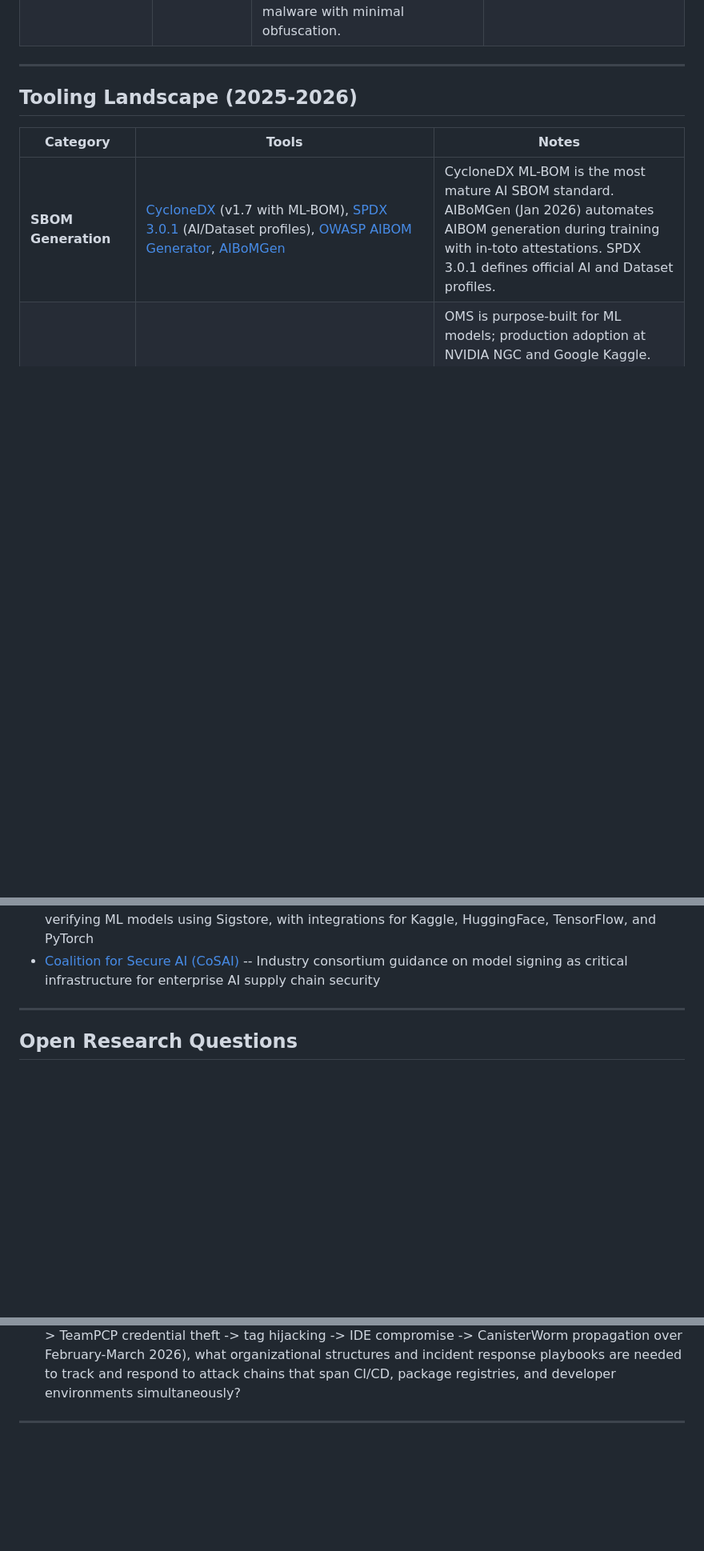
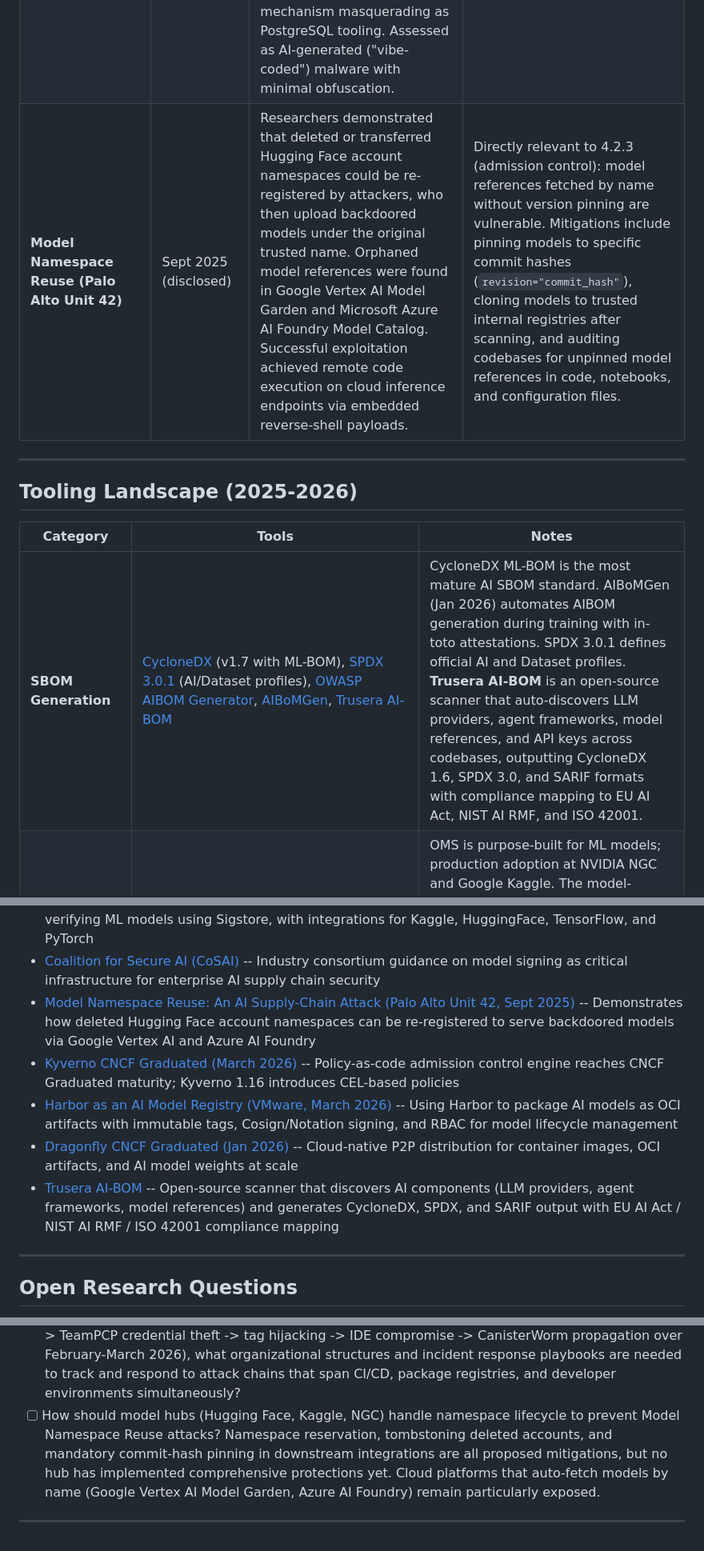
Before and after one commit to z4l1nux/AISVSwise, a Markdown page: wiki/C04-02-Secure-Build-Deployment.md, 3 parts joined by grey strips. Shown at 80% size. GitHub-like rendering; blank space fills up the shorter version.

Commit message:
wiki: freshen up C04-02 secure build & deployment research (#536)

```diff
--- a/wiki/C04-02-Secure-Build-Deployment.md
+++ b/wiki/C04-02-Secure-Build-Deployment.md
@@ -56,6 +56,7 @@ Ensure cryptographic integrity and supply chain security through reproducible bu
 | **hackerbot-claw campaign** | Feb-Mar 2026 | Autonomous bot scanned public repos for exploitable `pull_request_target` workflows. Targeted 7+ repos including Microsoft ai-discovery-agent, Datadog, Aqua Security Trivy (25K stars), awesome-go (140K stars), and CNCF projects. Exfiltrated write-privileged tokens and a PAT subsequently used to privatize Trivy and delete release history. Five malicious Rust crates (chrono_anchor, dnp3times, time_calibrator, etc.) deployed in parallel to exfiltrate .env files. | First documented case of autonomous bot-driven CI/CD exploitation at scale. The PAT stolen from Trivy was the entry point for the subsequent Trivy/TeamPCP tag hijacking. Validates need for 4.2.4 (network egress monitoring, workflow static analysis) and reinforces that `pull_request_target` remains the most exploited GitHub Actions trigger. |
 | **Trivy VS Code extension compromise (CVE-2026-28353)** | March 2026 | Following the Trivy GitHub Actions compromise, injected logic in Trivy VS Code extension v1.8.12-1.8.13 executed local coding assistants in highly permissive modes, instructing them to perform extensive system inspection and exfiltrate results. | Demonstrates that supply chain attacks can cascade from CI/CD into developer IDE extensions. Validates need for 4.2.3 (admission control at every deployment surface, not just server-side). |
 | **CanisterWorm npm cascade** | March 2026 | Self-propagating worm cascaded from the Trivy/TeamPCP credential theft to compromise 47 npm packages across @EmilGroup (28), @opengov (16), and others. The worm harvested npm authentication tokens via postinstall hooks and automatically published malicious versions to every package the stolen tokens could access, creating an exponential infection cycle. Used an ICP blockchain canister as a dead-drop C2 resolver -- the first documented abuse of Internet Computer smart contracts for C2 -- with a systemd persistence mechanism masquerading as PostgreSQL tooling. Assessed as AI-generated ("vibe-coded") malware with minimal obfuscation. | Demonstrates that CI/CD supply chain attacks can cascade from a single compromised tool (Trivy) into self-propagating ecosystem-wide worms. Validates need for 4.2.1 (SBOM to track dependencies entering builds), 4.2.2 (artifact signing to detect unauthorized publications), and 4.2.3 (admission control rejecting unsigned packages). The ICP blockchain C2 is a new evasion technique that resists traditional takedown efforts. |
+| **Model Namespace Reuse (Palo Alto Unit 42)** | Sept 2025 (disclosed) | Researchers demonstrated that deleted or transferred Hugging Face account namespaces could be re-registered by attackers, who then upload backdoored models under the original trusted name. Orphaned model references were found in Google Vertex AI Model Garden and Microsoft Azure AI Foundry Model Catalog. Successful exploitation achieved remote code execution on cloud inference endpoints via embedded reverse-shell payloads. | Directly relevant to 4.2.3 (admission control): model references fetched by name without version pinning are vulnerable. Mitigations include pinning models to specific commit hashes (`revision="commit_hash"`), cloning models to trusted internal registries after scanning, and auditing codebases for unpinned model references in code, notebooks, and configuration files. |
 
 ---
 
@@ -63,6 +64,6 @@ Ensure cryptographic integrity and supply chain security through reproducible bu
 
 | Category | Tools | Notes |
 |----------|-------|-------|
-| **SBOM Generation** | [CycloneDX](https://cyclonedx.org/) (v1.7 with ML-BOM), [SPDX 3.0.1](https://spdx.dev/) (AI/Dataset profiles), [OWASP AIBOM Generator](https://genai.owasp.org/resource/owasp-aibom-generator/), [AIBoMGen](https://arxiv.org/abs/2601.05703) | CycloneDX ML-BOM is the most mature AI SBOM standard. AIBoMGen (Jan 2026) automates AIBOM generation during training with in-toto attestations. SPDX 3.0.1 defines official AI and Dataset profiles. |
+| **SBOM Generation** | [CycloneDX](https://cyclonedx.org/) (v1.7 with ML-BOM), [SPDX 3.0.1](https://spdx.dev/) (AI/Dataset profiles), [OWASP AIBOM Generator](https://genai.owasp.org/resource/owasp-aibom-generator/), [AIBoMGen](https://arxiv.org/abs/2601.05703), [Trusera AI-BOM](https://github.com/Trusera/ai-bom) | CycloneDX ML-BOM is the most mature AI SBOM standard. AIBoMGen (Jan 2026) automates AIBOM generation during training with in-toto attestations. SPDX 3.0.1 defines official AI and Dataset profiles. **Trusera AI-BOM** is an open-source scanner that auto-discovers LLM providers, agent frameworks, model references, and API keys across codebases, outputting CycloneDX 1.6, SPDX 3.0, and SARIF formats with compliance mapping to EU AI Act, NIST AI RMF, and ISO 42001. |
 | **Artifact Signing** | [Sigstore](https://www.sigstore.dev/) (cosign, Fulcio, Rekor), [OpenSSF Model Signing (OMS)](https://openssf.org/blog/2025/06/25/an-introduction-to-the-openssf-model-signing-oms-specification/), [model-signing v1.0](https://blog.sigstore.dev/model-transparency-v1.0/) (`pip install model-signing`), [in-toto](https://in-toto.io/) | OMS is purpose-built for ML models; production adoption at NVIDIA NGC and Google Kaggle. The model-signing v1.0 CLI (April 2025) provides sign+verify commands with integrations for Kaggle, HuggingFace, TensorFlow, and PyTorch, supporting keyless OIDC, PKI, and self-signed certificate backends. |
 | **Supply Chain Provenance** | [SLSA v1.2](https://slsa.dev/) (Build Track + Source Track), [in-toto attestations](https://in-toto.io/), [Witness](https://witness.dev/), [GUAC](https://guac.sh/) | SLSA v1.2 (Nov 2025) adds a Source Track covering source code authoring/review threats alongside the existing Build Track (levels 0-3). GUAC aggregates provenance, SBOMs, and vulnerability data into a queryable graph -- planned AI-BOM integration for ML supply chain inspection. |
@@ -109,6 +111,11 @@ Ensure cryptographic integrity and supply chain security through reproducible bu
 - [CanisterWorm Analysis (The Hacker News, March 2026)](https://thehackernews.com/2026/03/trivy-supply-chain-attack-triggers-self.html) -- Technical analysis of the self-propagating npm worm that cascaded from the Trivy/TeamPCP supply chain compromise
 - [model-signing v1.0 (Sigstore Blog, April 2025)](https://blog.sigstore.dev/model-transparency-v1.0/) -- pip-installable CLI and library for signing and verifying ML models using Sigstore, with integrations for Kaggle, HuggingFace, TensorFlow, and PyTorch
 - [Coalition for Secure AI (CoSAI)](https://www.coalitionforsecureai.org/building-trust-in-ai-supply-chains-why-model-signing-is-critical-for-enterprise-security/) -- Industry consortium guidance on model signing as critical infrastructure for enterprise AI supply chain security
+- [Model Namespace Reuse: An AI Supply-Chain Attack (Palo Alto Unit 42, Sept 2025)](https://unit42.paloaltonetworks.com/model-namespace-reuse/) -- Demonstrates how deleted Hugging Face account namespaces can be re-registered to serve backdoored models via Google Vertex AI and Azure AI Foundry
+- [Kyverno CNCF Graduated (March 2026)](https://www.cncf.io/blog/2026/03/19/policy-as-code-flexible-kubernetes-governance-with-kyverno/) -- Policy-as-code admission control engine reaches CNCF Graduated maturity; Kyverno 1.16 introduces CEL-based policies
+- [Harbor as an AI Model Registry (VMware, March 2026)](https://blogs.vmware.com/cloud-foundation/2026/03/03/using-harbor-as-an-ai-model-registry/) -- Using Harbor to package AI models as OCI artifacts with immutable tags, Cosign/Notation signing, and RBAC for model lifecycle management
+- [Dragonfly CNCF Graduated (Jan 2026)](https://www.cncf.io/announcements/2026/01/14/cloud-native-computing-foundation-announces-dragonflys-graduation/) -- Cloud-native P2P distribution for container images, OCI artifacts, and AI model weights at scale
+- [Trusera AI-BOM](https://github.com/Trusera/ai-bom) -- Open-source scanner that discovers AI components (LLM providers, agent frameworks, model references) and generates CycloneDX, SPDX, and SARIF output with EU AI Act / NIST AI RMF / ISO 42001 compliance mapping
 
 ---
 
@@ -128,5 +135,6 @@ Ensure cryptographic integrity and supply chain security through reproducible bu
 - [ ] How should AIBOMs capture the provenance of AI-generated code and AI-suggested dependencies, given that Sonatype's 2026 data shows ~27% of AI dependency suggestions are hallucinations? Standard SBOM tools cannot currently distinguish human-selected from AI-suggested components.
 - [ ] How should supply chain defenses adapt to decentralized C2 infrastructure (ICP blockchain canisters, IPFS, etc.) that resists traditional takedown? The CanisterWorm (March 2026) demonstrated that self-propagating malware using blockchain dead-drop resolvers cannot be disrupted by domain seizure or server takedowns, requiring a shift from reactive blocklisting to proactive signature verification and anomaly detection at build-time.
 - [ ] As supply chain attacks demonstrate sustained multi-phase campaigns (hackerbot-claw scanning -> TeamPCP credential theft -> tag hijacking -> IDE compromise -> CanisterWorm propagation over February-March 2026), what organizational structures and incident response playbooks are needed to track and respond to attack chains that span CI/CD, package registries, and developer environments simultaneously?
+- [ ] How should model hubs (Hugging Face, Kaggle, NGC) handle namespace lifecycle to prevent Model Namespace Reuse attacks? Namespace reservation, tombstoning deleted accounts, and mandatory commit-hash pinning in downstream integrations are all proposed mitigations, but no hub has implemented comprehensive protections yet. Cloud platforms that auto-fetch models by name (Google Vertex AI Model Garden, Azure AI Foundry) remain particularly exposed.
 
 ---
```
Also changed, not shown: other parts of wiki/C04-02-Secure-Build-Deployment.md (+4 -3 lines).
